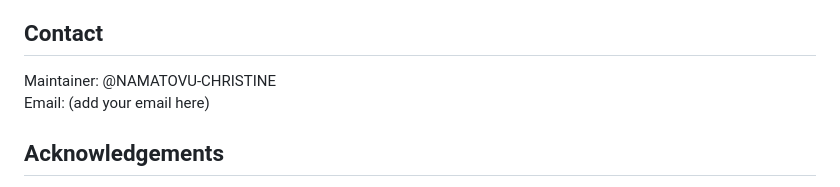
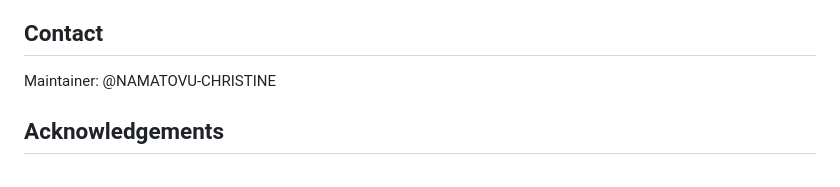
Before and after one commit to NAMATOVU-CHRISTINE/Droni_Kilimo, a Markdown page: README.md, the part around the change. Rendered like a GitHub page.

Commit message:
Remove placeholder email from README
Removed placeholder email from contact section.

```diff
--- a/README.md
+++ b/README.md
@@ -146,7 +146,6 @@ This project is available under the MIT License. See LICENSE file for details.
 
 ## Contact
 Maintainer: @NAMATOVU-CHRISTINE
-Email: (add your email here)
 
 ## Acknowledgements
 - Drone imagery processing libraries (e.g., OpenCV, GDAL, OpenDroneMap)
```
